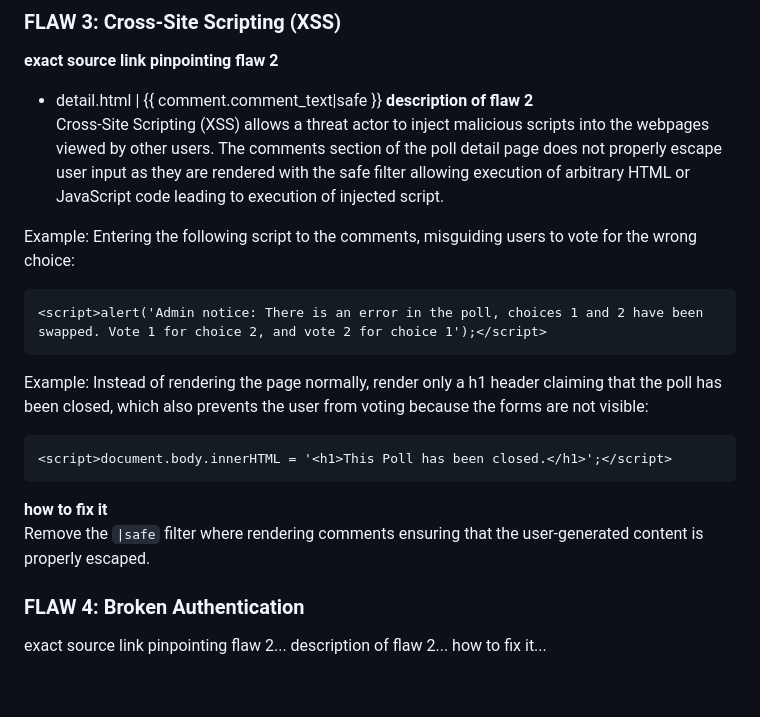
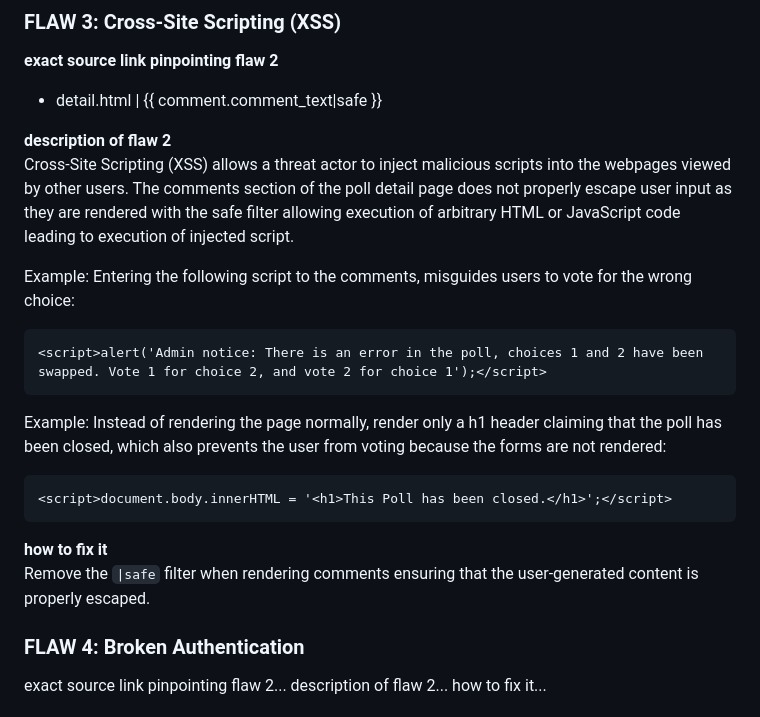
Before and after one commit to jkuusto/presenter, a Markdown page: README.md, the part around the change. Drawn GitHub-style; blank space fills up the shorter version.

````diff
--- a/README.md
+++ b/README.md
@@ -76,19 +76,20 @@ def post(self, request, *args, **kwargs):
 ### FLAW 3: Cross-Site Scripting (XSS)
 **exact source link pinpointing flaw 2**
 - detail.html | {{ comment.comment_text|safe }}
+
 **description of flaw 2**<br>
 Cross-Site Scripting (XSS) allows a threat actor to inject malicious scripts into the webpages viewed by other users. The comments section of the poll detail page does not properly escape user input as they are rendered with the safe filter allowing execution of arbitrary HTML or JavaScript code leading to execution of injected script.
 
-Example: Entering the following script to the comments, misguiding users to vote for the wrong choice:
+Example: Entering the following script to the comments, misguides users to vote for the wrong choice:
 ```
 <script>alert('Admin notice: There is an error in the poll, choices 1 and 2 have been swapped. Vote 1 for choice 2, and vote 2 for choice 1');</script>
 ```
-Example: Instead of rendering the page normally, render only a h1 header claiming that the poll has been closed, which also prevents the user from voting because the forms are not visible:
+Example: Instead of rendering the page normally, render only a h1 header claiming that the poll has been closed, which also prevents the user from voting because the forms are not rendered:
 ```
 <script>document.body.innerHTML = '<h1>This Poll has been closed.</h1>';</script>
 ```
 **how to fix it**<br>
-Remove the ```|safe``` filter where rendering comments ensuring that the user-generated content is properly escaped.
+Remove the ```|safe``` filter when rendering comments ensuring that the user-generated content is properly escaped.
 
 
 ### FLAW 4: Broken Authentication
````
